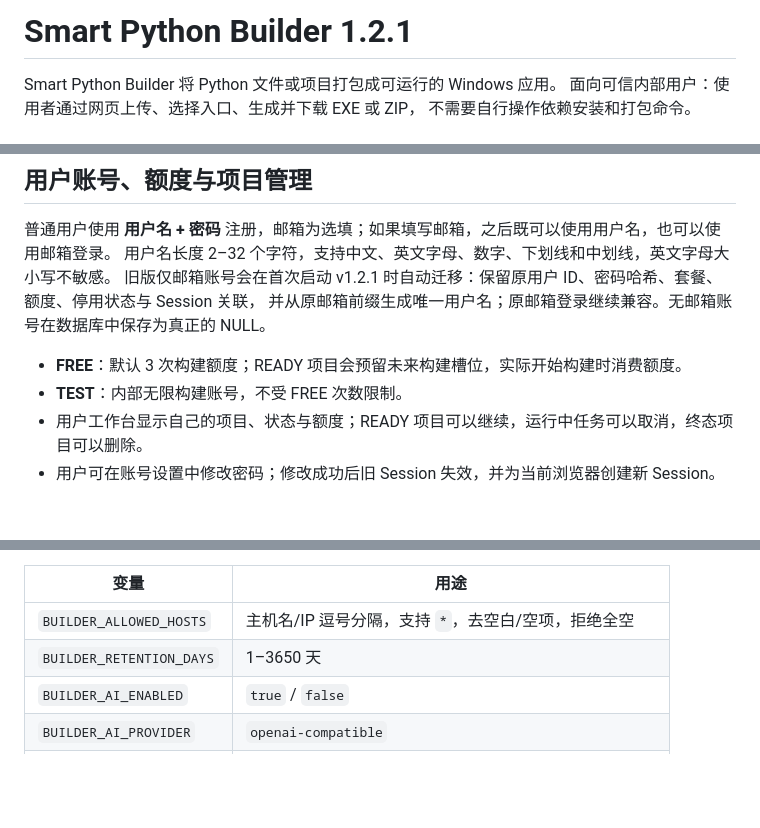
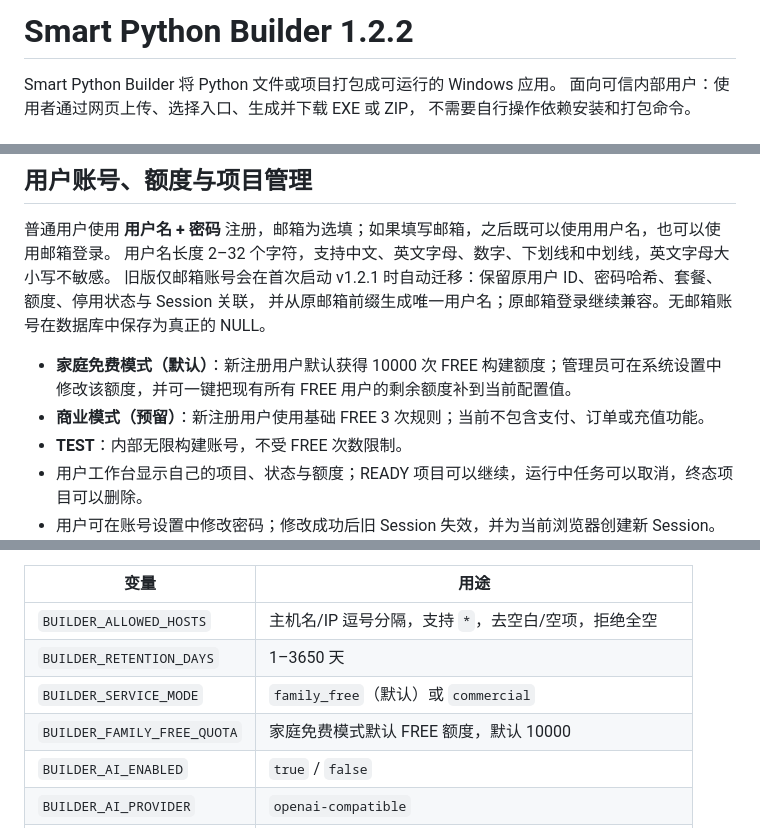
Before and after one commit to yunfei00/smart-python-builder, a Markdown page: README.md, 3 parts joined by grey strips. Rendered like a GitHub page; blank space fills up the shorter version.

Commit message:
docs: document family free service mode

```diff
--- a/README.md
+++ b/README.md
@@ -1,4 +1,4 @@
-# Smart Python Builder 1.2.1
+# Smart Python Builder 1.2.2
 
 Smart Python Builder 将 Python 文件或项目打包成可运行的 Windows 应用。
 面向可信内部用户：使用者通过网页上传、选择入口、生成并下载 EXE 或 ZIP，
@@ -75,7 +75,8 @@ Smart Python Builder 将 Python 文件或项目打包成可运行的 Windows 应
 旧版仅邮箱账号会在首次启动 v1.2.1 时自动迁移：保留原用户 ID、密码哈希、套餐、额度、停用状态与 Session 关联，
 并从原邮箱前缀生成唯一用户名；原邮箱登录继续兼容。无邮箱账号在数据库中保存为真正的 NULL。
 
-- **FREE**：默认 3 次构建额度；READY 项目会预留未来构建槽位，实际开始构建时消费额度。
+- **家庭免费模式（默认）**：新注册用户默认获得 10000 次 FREE 构建额度；管理员可在系统设置中修改该额度，并可一键把现有所有 FREE 用户的剩余额度补到当前配置值。
+- **商业模式（预留）**：新注册用户使用基础 FREE 3 次规则；当前不包含支付、订单或充值功能。
 - **TEST**：内部无限构建账号，不受 FREE 次数限制。
 - 用户工作台显示自己的项目、状态与额度；READY 项目可以继续，运行中任务可以取消，终态项目可以删除。
 - 用户可在账号设置中修改密码；修改成功后旧 Session 失效，并为当前浏览器创建新 Session。
@@ -123,6 +124,8 @@ AI/飞书从与后台相同的 SettingsStore 读取，生产没有可选的 Fake
 |---|---|
 | `BUILDER_ALLOWED_HOSTS` | 主机名/IP 逗号分隔，支持 `*`，去空白/空项，拒绝全空 |
 | `BUILDER_RETENTION_DAYS` | 1–3650 天 |
+| `BUILDER_SERVICE_MODE` | `family_free`（默认）或 `commercial` |
+| `BUILDER_FAMILY_FREE_QUOTA` | 家庭免费模式默认 FREE 额度，默认 10000 |
 | `BUILDER_AI_ENABLED` | `true` / `false` |
 | `BUILDER_AI_PROVIDER` | `openai-compatible` |
 | `BUILDER_AI_API_KEY` | AI 密钥 |
```
